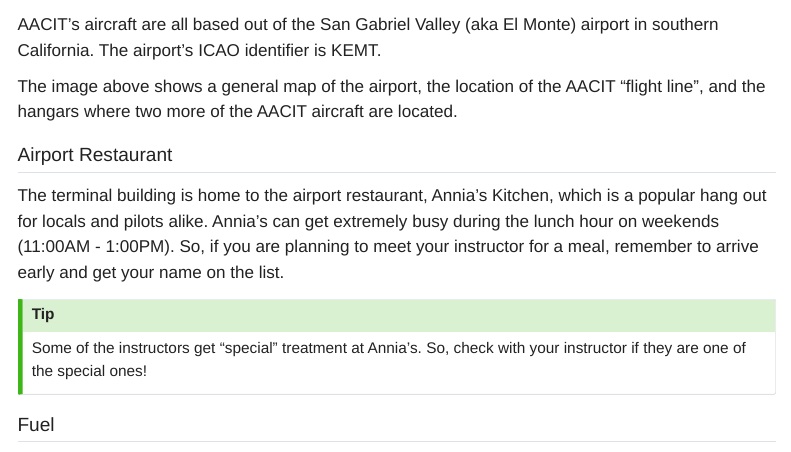
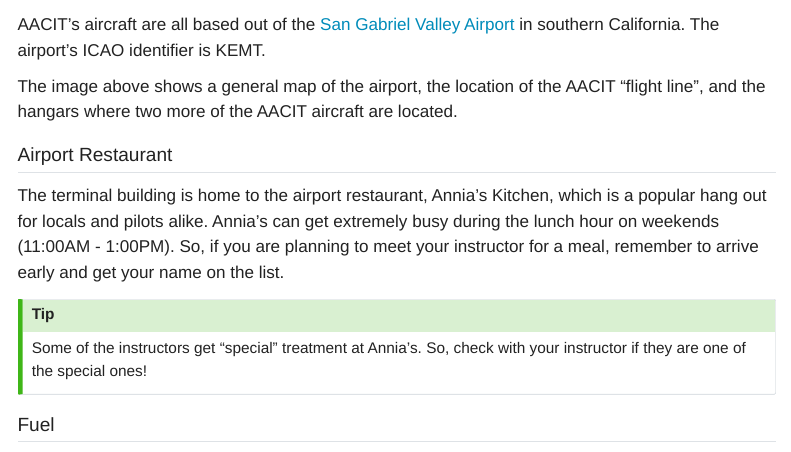
Before and after one commit to pragmatiktech/pragmatiktech.github.io, a Quarto document (AACIT/the-airport.qmd): the page in a window 1100 px wide, from 200 px down. Rendered offline with R 4.5, knitr and Pandoc in place of Quarto, with nearby package versions; menus at the side of the page are left out.

Commit message:
Added link to google maps

```diff
--- a/AACIT/the-airport.qmd
+++ b/AACIT/the-airport.qmd
@@ -11,7 +11,7 @@
 
 ![](/static/images/aacit/kemt-map.png)
 
-AACIT's aircraft are all based out of the San Gabriel Valley (aka El Monte) airport in southern California. The airport's ICAO identifier is KEMT.
+AACIT's aircraft are all based out of the [San Gabriel Valley Airport](https://maps.app.goo.gl/p2tkt3NBDe7w6Bw26) in southern California. The airport's ICAO identifier is KEMT.
 
 The image above shows a general map of the airport, the location of the AACIT "flight line", and the hangars where two more of the AACIT aircraft are located.
 
```
